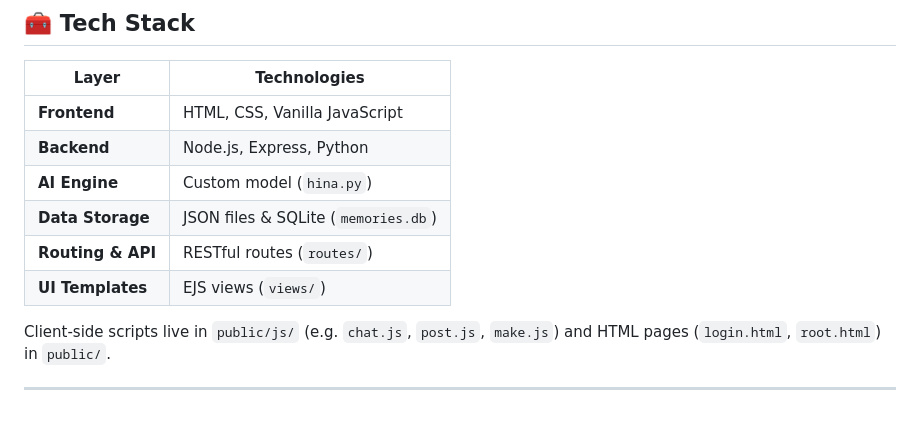
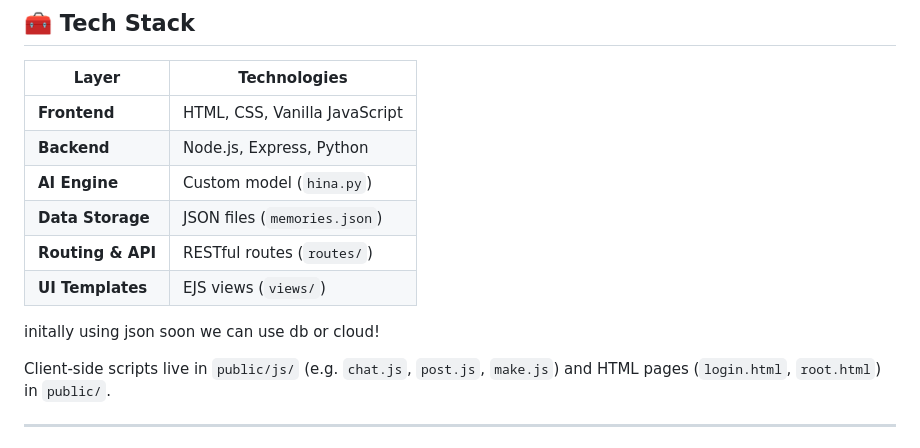
Before and after one commit to souravdpal/space_verse, a Markdown page: README.md, the part around the change. Rendered like a GitHub page; blank space fills up the shorter version.

```diff
--- a/README.md
+++ b/README.md
@@ -50,9 +50,13 @@ Newton    → Only speak when you’ve discovered gravity, please.
 | **Frontend**      | HTML, CSS, Vanilla JavaScript       |
 | **Backend**       | Node.js, Express, Python            |
 | **AI Engine**     | Custom model (`hina.py`)            |
-| **Data Storage**  | JSON files & SQLite (`memories.db`) |
+| **Data Storage**  | JSON files  (`memories.json`) |
 | **Routing & API** | RESTful routes (`routes/`)          |
 | **UI Templates**  | EJS views (`views/`)                |
+
+initally using json soon we can use db or cloud!
+
+
 
 Client-side scripts live in `public/js/` (e.g. `chat.js`, `post.js`, `make.js`) and HTML pages (`login.html`, `root.html`) in `public/`.
 
```
